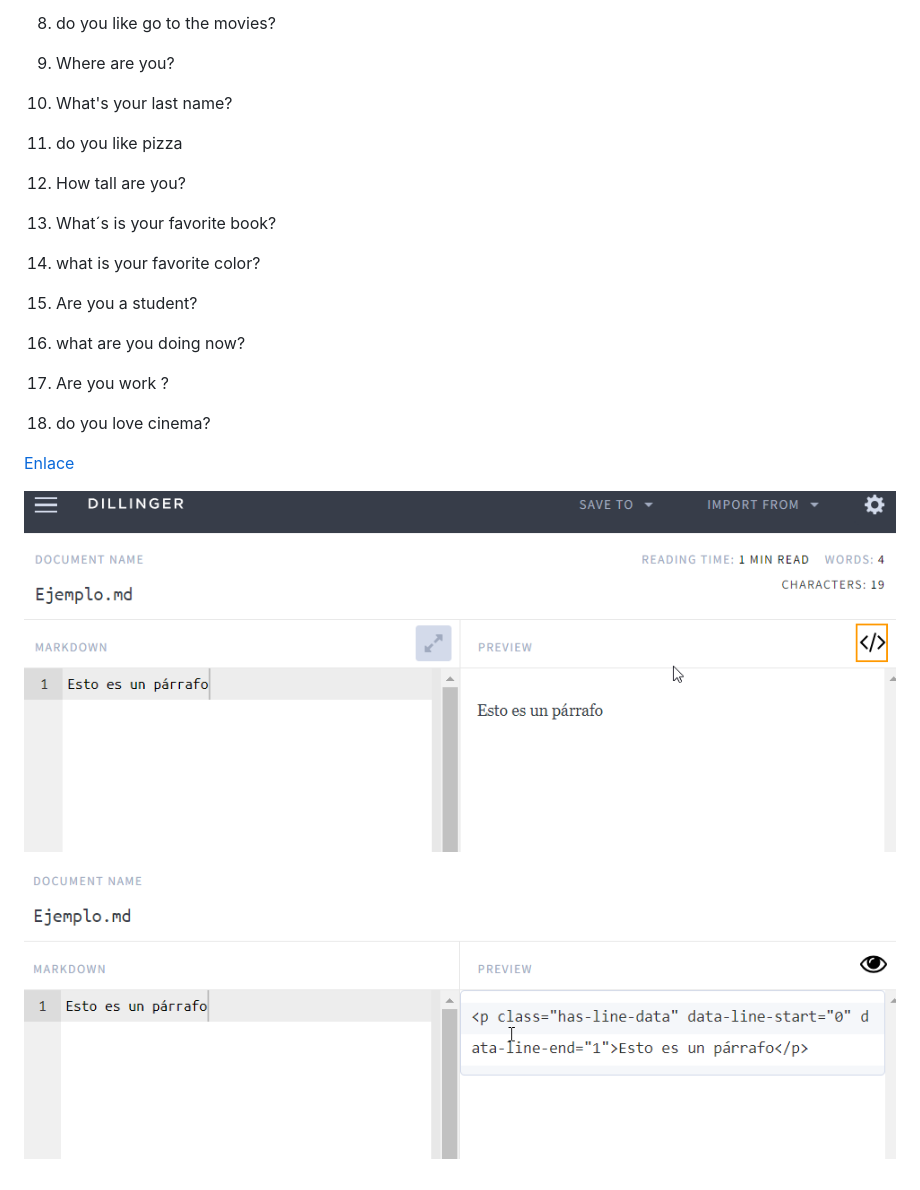
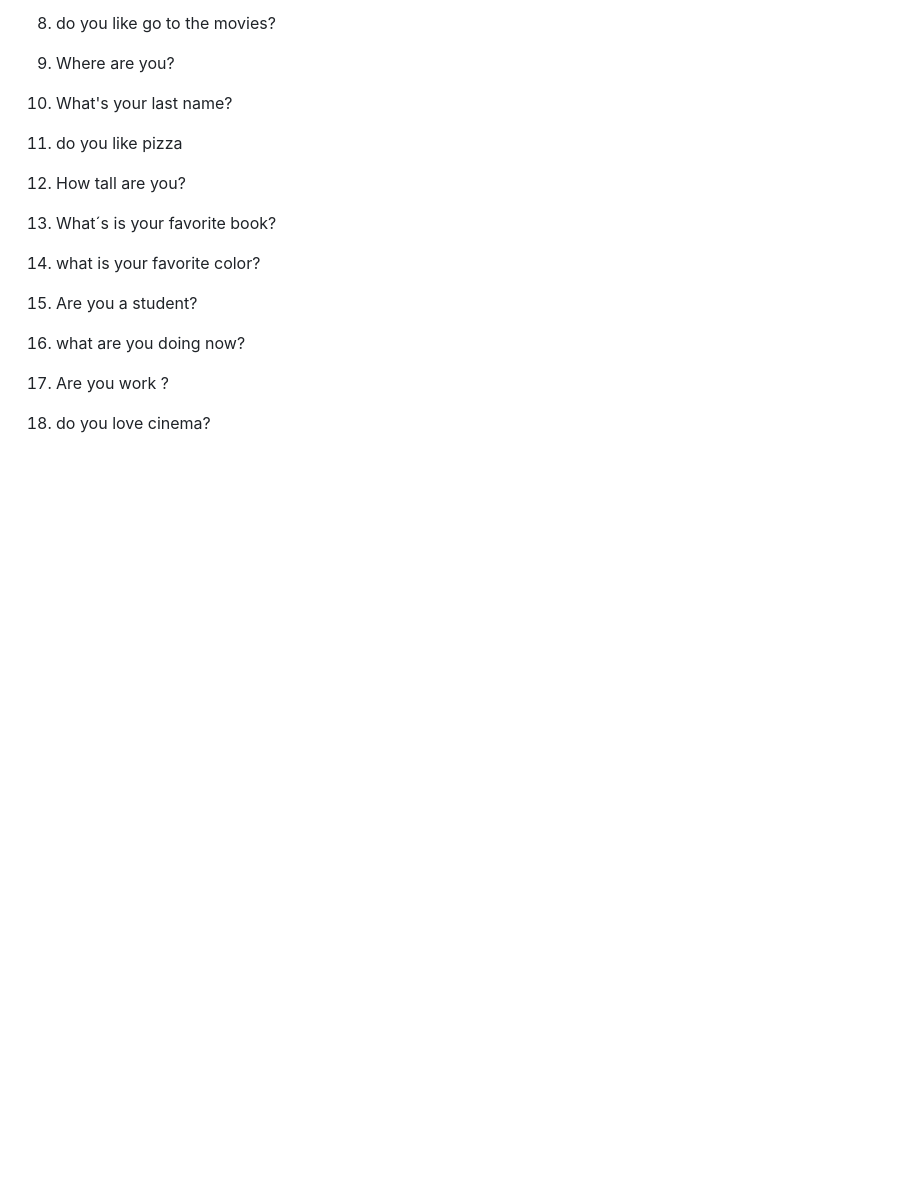
Before and after one commit to YSantanas/Ingles, a Markdown page: clases/clase1.md, the part around the change. Drawn GitHub-style; blank space fills up the shorter version.

Commit message:
cambio en la clase.

```diff
--- a/clases/clase1.md
+++ b/clases/clase1.md
@@ -180,14 +180,3 @@ Otras palabras que se usan mucho como adjetivos acompañando al "TO BE" son los
 17. Are you work ?
 
 18. do you love cinema?
-
-
-[Enlace]()
-
-
-
-
-
-![Texto alternativo](../img/img1.png "Captura de pantalla del ejemplo.")
-
-![Texto alternativo](../img/img2.png "Captura de pantalla del ejemplo.")
```
